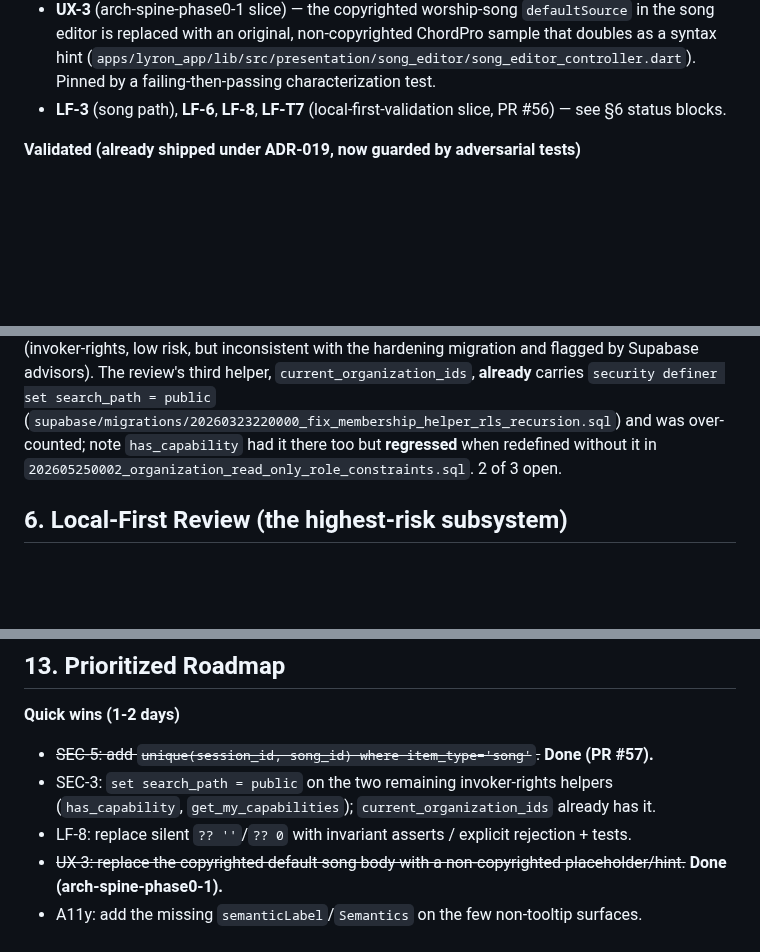
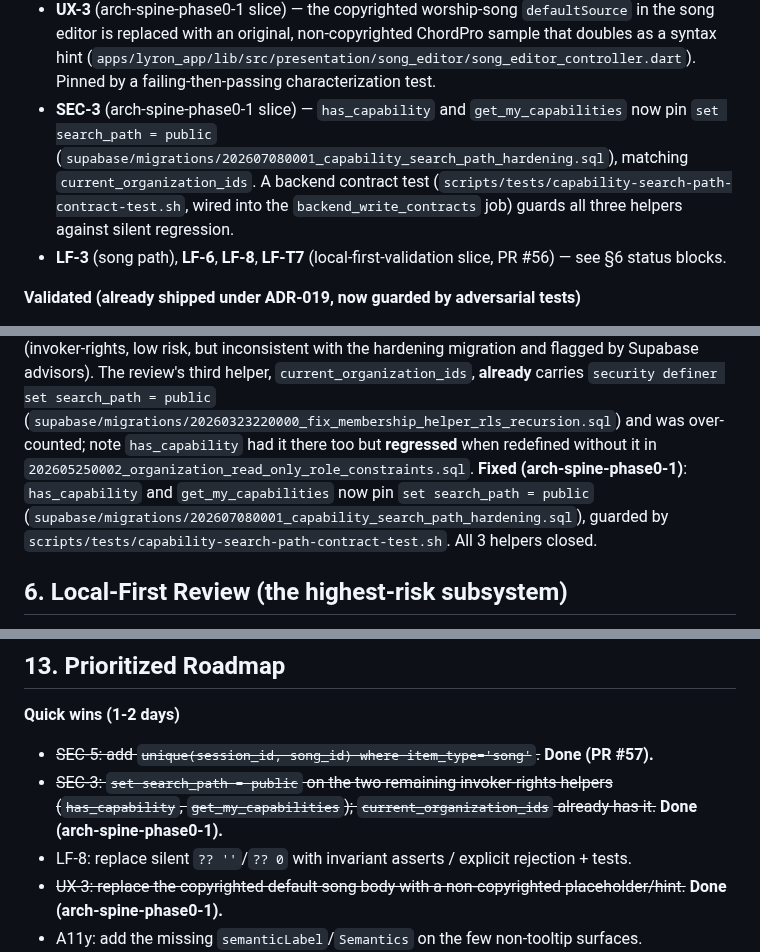
Before and after one commit to BalogAbel/lyrica, a Markdown page: docs/architecture/repository-review-2026-06-22.md, 3 parts joined by grey strips. Drawn GitHub-style; blank space fills up the shorter version.

Commit message:
docs(review): mark SEC-3 fixed (capability search_path hardening)

```diff
--- a/docs/architecture/repository-review-2026-06-22.md
+++ b/docs/architecture/repository-review-2026-06-22.md
@@ -111,6 +111,13 @@ carry the detail; this is the digest.
   non-copyrighted ChordPro sample that doubles as a syntax hint
   (`apps/lyron_app/lib/src/presentation/song_editor/song_editor_controller.dart`).
   Pinned by a failing-then-passing characterization test.
+- **SEC-3** (arch-spine-phase0-1 slice) — `has_capability` and
+  `get_my_capabilities` now pin `set search_path = public`
+  (`supabase/migrations/202607080001_capability_search_path_hardening.sql`),
+  matching `current_organization_ids`. A backend contract test
+  (`scripts/tests/capability-search-path-contract-test.sh`, wired into the
+  `backend_write_contracts` job) guards all three helpers against silent
+  regression.
 - **LF-3** (song path), **LF-6**, **LF-8**, **LF-T7** (local-first-validation slice, PR #56)
   — see §6 status blocks.
 
@@ -217,7 +224,10 @@ with the hardening migration and flagged by Supabase advisors). The review's thi
 `current_organization_ids`, **already** carries `security definer set search_path = public`
 (`supabase/migrations/20260323220000_fix_membership_helper_rls_recursion.sql`) and was
 over-counted; note `has_capability` had it there too but **regressed** when redefined
-without it in `202605250002_organization_read_only_role_constraints.sql`. 2 of 3 open.
+without it in `202605250002_organization_read_only_role_constraints.sql`.
+**Fixed (arch-spine-phase0-1)**: `has_capability` and `get_my_capabilities`
+now pin `set search_path = public` (`supabase/migrations/202607080001_capability_search_path_hardening.sql`),
+guarded by `scripts/tests/capability-search-path-contract-test.sh`. All 3 helpers closed.
 
 ## 6. Local-First Review (the highest-risk subsystem)
 
@@ -442,8 +452,7 @@ the audit output; the risk is staleness. **DX-2**: no `pub`-audit or coverage ga
 
 **Quick wins (1-2 days)**
 - ~~SEC-5: add `unique(session_id, song_id) where item_type='song'`.~~ **Done (PR #57).**
-- SEC-3: `set search_path = public` on the two remaining invoker-rights helpers
-  (`has_capability`, `get_my_capabilities`); `current_organization_ids` already has it.
+- ~~SEC-3: `set search_path = public` on the two remaining invoker-rights helpers (`has_capability`, `get_my_capabilities`); `current_organization_ids` already has it.~~ **Done (arch-spine-phase0-1).**
 - LF-8: replace silent `?? ''`/`?? 0` with invariant asserts / explicit rejection + tests.
 - ~~UX-3: replace the copyrighted default song body with a non-copyrighted placeholder/hint.~~ **Done (arch-spine-phase0-1).**
 - A11y: add the missing `semanticLabel`/`Semantics` on the few non-tooltip surfaces.
```
